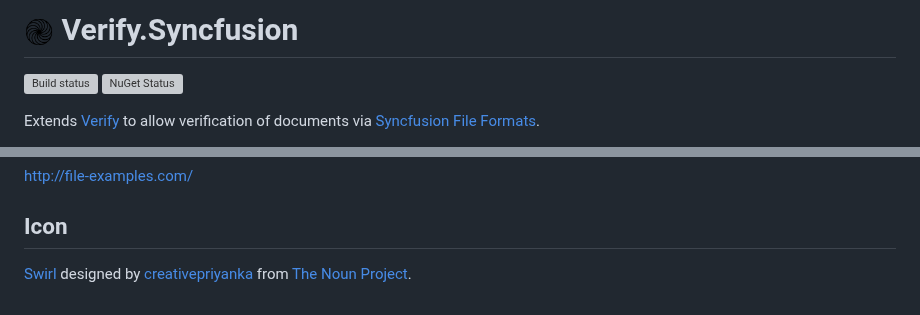
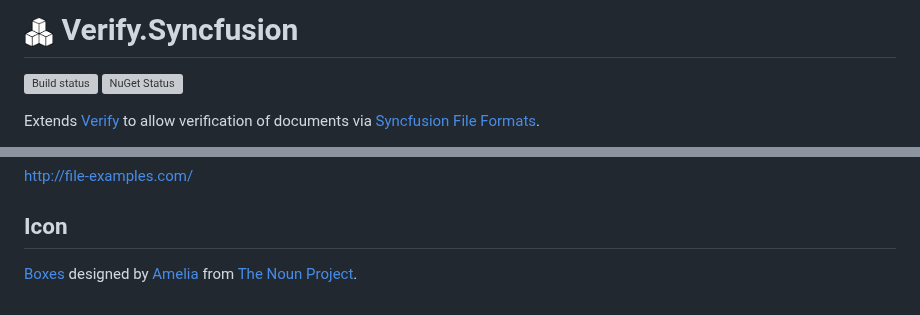
Before and after one commit to VerifyTests/Verify.Syncfusion, a Markdown page: readme.md, 2 parts joined by grey strips. GitHub-like rendering; pictures changed too: src/icon.png; grey boxes are pictures that could not be loaded.

```diff
--- a/readme.md
+++ b/readme.md
@@ -293,4 +293,4 @@ http://file-examples.com/
 
 ## Icon
 
-[Swirl](https://thenounproject.com/term/swirl/1568686/) designed by [creativepriyanka](https://thenounproject.com/creativepriyanka) from [The Noun Project](https://thenounproject.com/).
+[Boxes](https://thenounproject.com/term/boxes/1526666/) designed by [Amelia](https://thenounproject.com/langonsivani/) from [The Noun Project](https://thenounproject.com/).
```
